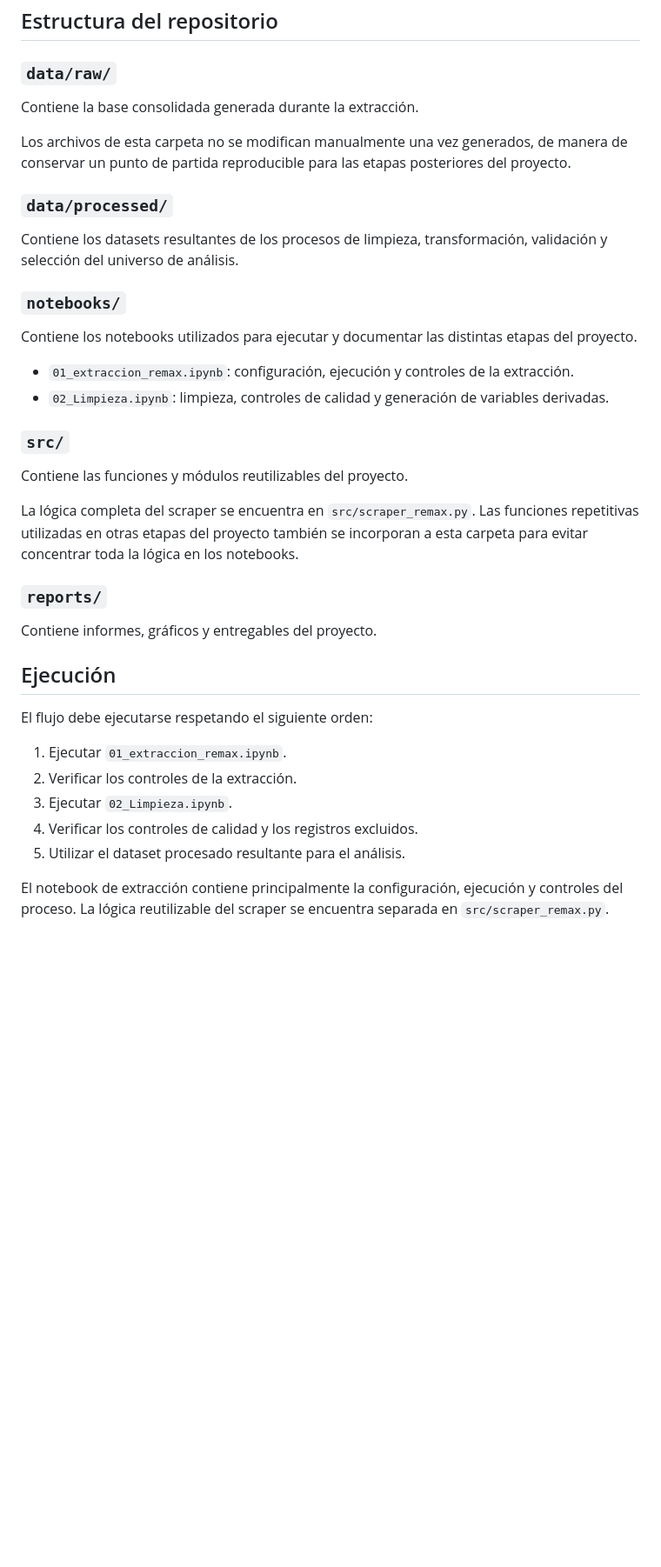
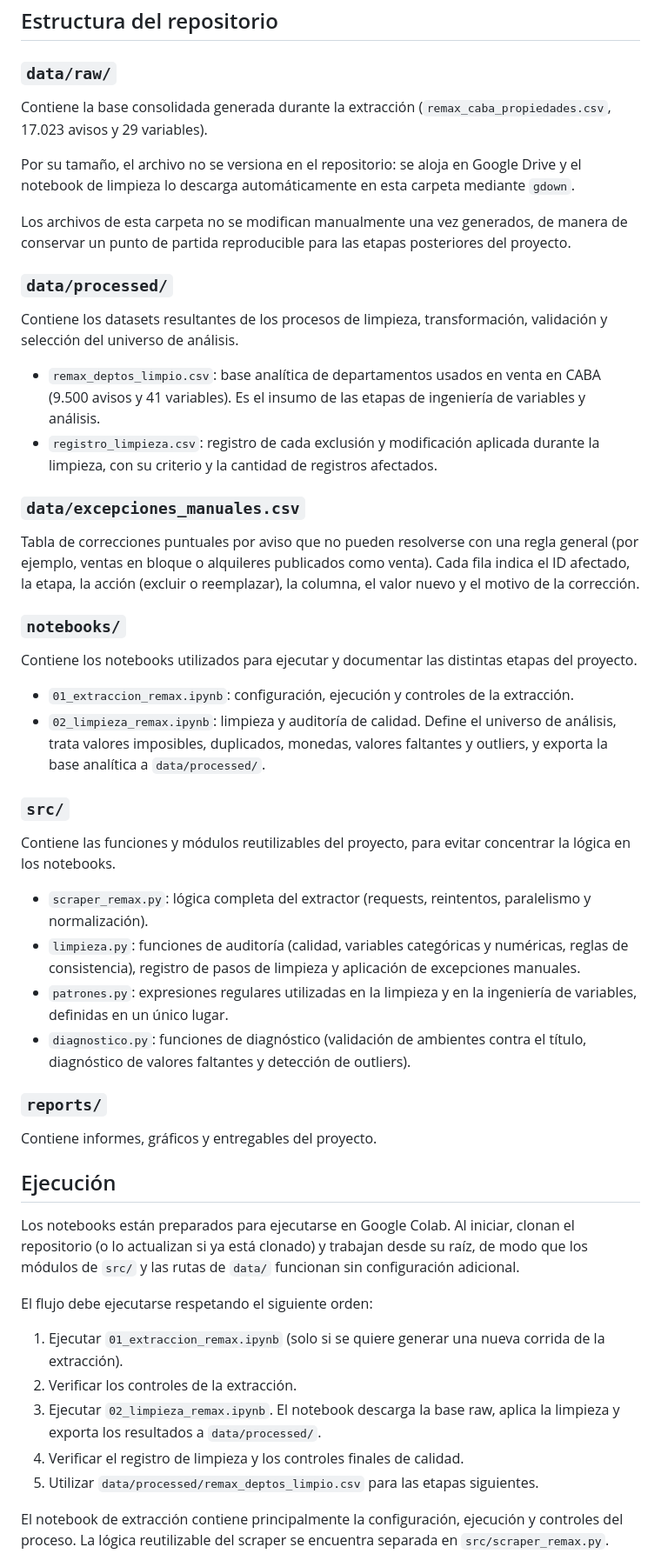
Before and after one commit to DTosoratti/tp-analitica-descriptiva-real-estate, a Markdown page: README.md, the part around one of its changes. Shown at 87% size. Drawn GitHub-style; blank space fills up the shorter version.

Commit message:
agregue detalle de la limpieza
Updated README to clarify data structure and processing steps.

```diff
--- a/README.md
+++ b/README.md
@@ -113,7 +113,12 @@ RE/MAX
 
 ### `data/raw/`
 
-Contiene la base consolidada generada durante la extracción.
+Contiene la base consolidada generada durante la extracción
+(`remax_caba_propiedades.csv`, 17.023 avisos y 29 variables).
+
+Por su tamaño, el archivo no se versiona en el repositorio: se aloja en
+Google Drive y el notebook de limpieza lo descarga automáticamente en
+esta carpeta mediante `gdown`.
 
 Los archivos de esta carpeta no se modifican manualmente una vez generados,
 de manera de conservar un punto de partida reproducible para las etapas
@@ -124,6 +129,20 @@ posteriores del proyecto.
 Contiene los datasets resultantes de los procesos de limpieza,
 transformación, validación y selección del universo de análisis.
 
+- `remax_deptos_limpio.csv`: base analítica de departamentos usados en
+  venta en CABA (9.500 avisos y 41 variables). Es el insumo de las etapas
+  de ingeniería de variables y análisis.
+- `registro_limpieza.csv`: registro de cada exclusión y modificación
+  aplicada durante la limpieza, con su criterio y la cantidad de registros
+  afectados.
+
+### `data/excepciones_manuales.csv`
+
+Tabla de correcciones puntuales por aviso que no pueden resolverse con una
+regla general (por ejemplo, ventas en bloque o alquileres publicados como
+venta). Cada fila indica el ID afectado, la etapa, la acción (excluir o
+reemplazar), la columna, el valor nuevo y el motivo de la corrección.
+
 ### `notebooks/`
 
 Contiene los notebooks utilizados para ejecutar y documentar las distintas
@@ -131,17 +150,25 @@ etapas del proyecto.
 
 - `01_extraccion_remax.ipynb`: configuración, ejecución y controles de la
   extracción.
-- `02_Limpieza.ipynb`: limpieza, controles de calidad y generación de
-  variables derivadas.
+- `02_limpieza_remax.ipynb`: limpieza y auditoría de calidad. Define el
+  universo de análisis, trata valores imposibles, duplicados, monedas,
+  valores faltantes y outliers, y exporta la base analítica a
+  `data/processed/`.
 
 ### `src/`
 
-Contiene las funciones y módulos reutilizables del proyecto.
+Contiene las funciones y módulos reutilizables del proyecto, para evitar
+concentrar la lógica en los notebooks.
 
-La lógica completa del scraper se encuentra en `src/scraper_remax.py`.
-Las funciones repetitivas utilizadas en otras etapas del proyecto también
-se incorporan a esta carpeta para evitar concentrar toda la lógica en los
-notebooks.
+- `scraper_remax.py`: lógica completa del extractor (requests, reintentos,
+  paralelismo y normalización).
+- `limpieza.py`: funciones de auditoría (calidad, variables categóricas y
+  numéricas, reglas de consistencia), registro de pasos de limpieza y
+  aplicación de excepciones manuales.
+- `patrones.py`: expresiones regulares utilizadas en la limpieza y en la
+  ingeniería de variables, definidas en un único lugar.
+- `diagnostico.py`: funciones de diagnóstico (validación de ambientes contra
+  el título, diagnóstico de valores faltantes y detección de outliers).
 
 ### `reports/`
 
@@ -150,13 +177,21 @@ Contiene informes, gráficos y entregables del proyecto.
 
 ## Ejecución
 
+Los notebooks están preparados para ejecutarse en Google Colab. Al iniciar,
+clonan el repositorio (o lo actualizan si ya está clonado) y trabajan desde
+su raíz, de modo que los módulos de `src/` y las rutas de `data/` funcionan
+sin configuración adicional.
+
 El flujo debe ejecutarse respetando el siguiente orden:
 
-1. Ejecutar `01_extraccion_remax.ipynb`.
+1. Ejecutar `01_extraccion_remax.ipynb` (solo si se quiere generar una
+   nueva corrida de la extracción).
 2. Verificar los controles de la extracción.
-3. Ejecutar `02_Limpieza.ipynb`.
-4. Verificar los controles de calidad y los registros excluidos.
-5. Utilizar el dataset procesado resultante para el análisis.
+3. Ejecutar `02_limpieza_remax.ipynb`. El notebook descarga la base raw,
+   aplica la limpieza y exporta los resultados a `data/processed/`.
+4. Verificar el registro de limpieza y los controles finales de calidad.
+5. Utilizar `data/processed/remax_deptos_limpio.csv` para las etapas
+   siguientes.
 
 El notebook de extracción contiene principalmente la configuración,
 ejecución y controles del proceso. La lógica reutilizable del scraper se
```
Also changed, not shown: other parts of README.md (+44 -3 lines).
